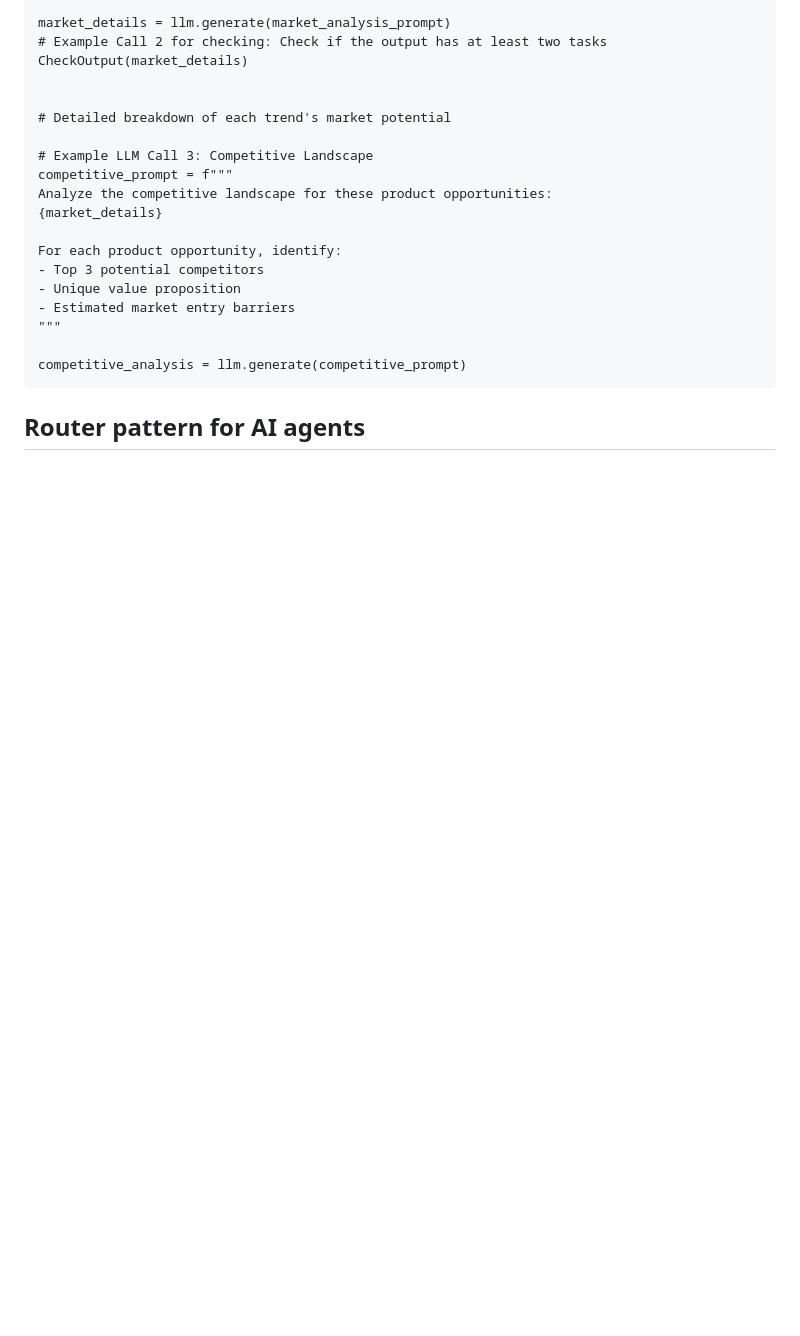
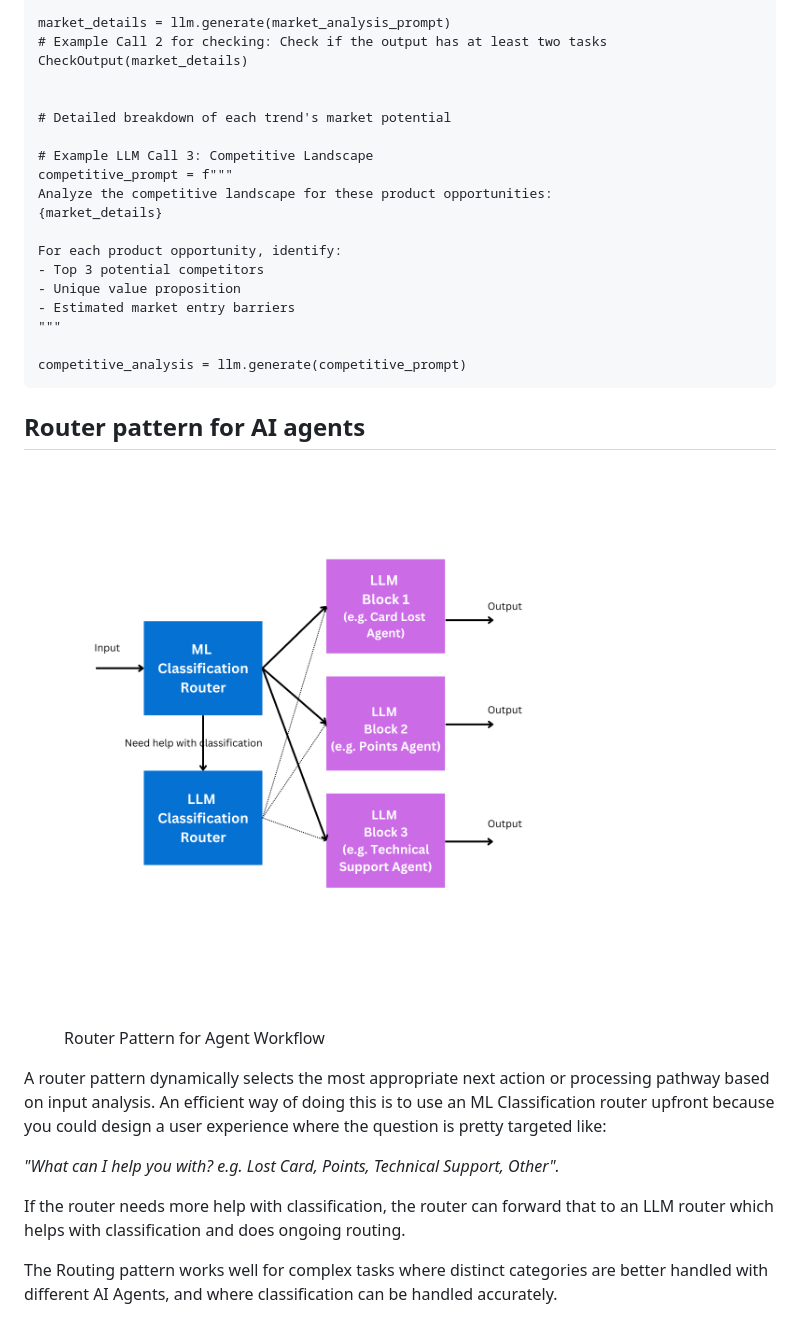
Before and after one commit to rajeev/agentproject, a Markdown page: 1.-foundation-of-agent-projects/different-types-of-agent-workflow-patterns.md, the part around the change. Rendered like a GitHub page; pictures changed too: .gitbook/assets/Router Pattern for AI agents.png (added); blank space fills up the shorter version.

Commit message:
GITBOOK-36: No subject

```diff
--- a/1.-foundation-of-agent-projects/different-types-of-agent-workflow-patterns.md
+++ b/1.-foundation-of-agent-projects/different-types-of-agent-workflow-patterns.md
@@ -130,3 +130,15 @@ competitive_analysis = llm.generate(competitive_prompt)
 
 
 ## Router pattern for AI agents
+
+<figure><img src="../.gitbook/assets/Router Pattern for AI agents.png" alt="" width="563"><figcaption><p>Router Pattern for Agent Workflow</p></figcaption></figure>
+
+
+
+A router pattern dynamically selects the most appropriate next action or processing pathway based on input analysis.  An efficient way of doing this is to use an ML Classification router upfront because you could design a user experience where the question is pretty targeted like:&#x20;
+
+_"What can I help you with? e.g.  Lost Card, Points, Technical Support, Other"._  &#x20;
+
+If the router needs more help with classification, the router can forward that to an LLM router which helps with classification and does ongoing routing.
+
+The Routing pattern works well for complex tasks where distinct categories are better handled with different AI Agents, and where classification can be handled accurately.
```
